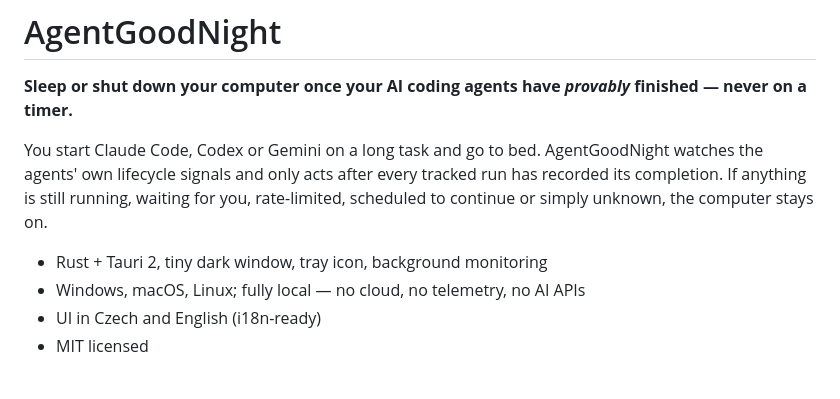
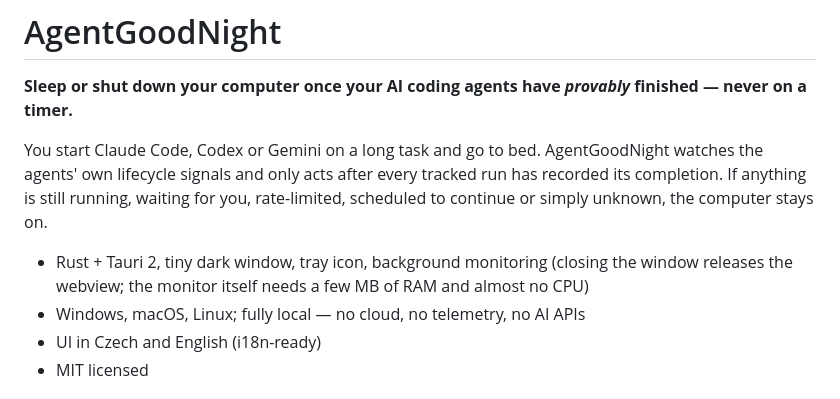
Before and after one commit to Indrovi/AgentGoodNight, a Markdown page: README.md, the part around one of its changes. Drawn GitHub-style.

```diff
--- a/README.md
+++ b/README.md
@@ -7,7 +7,8 @@ agents' own lifecycle signals and only acts after every tracked run has recorded
 If anything is still running, waiting for you, rate-limited, scheduled to continue or simply
 unknown, the computer stays on.
 
-- Rust + Tauri 2, tiny dark window, tray icon, background monitoring
+- Rust + Tauri 2, tiny dark window, tray icon, background monitoring (closing the window releases
+  the webview; the monitor itself needs a few MB of RAM and almost no CPU)
 - Windows, macOS, Linux; fully local — no cloud, no telemetry, no AI APIs
 - UI in Czech and English (i18n-ready)
 - MIT licensed
```
Also changed, not shown: other parts of README.md (+18 -6 lines), docs/adapters.md (+66 -13 lines), docs/testing.md (+9 -2 lines).
